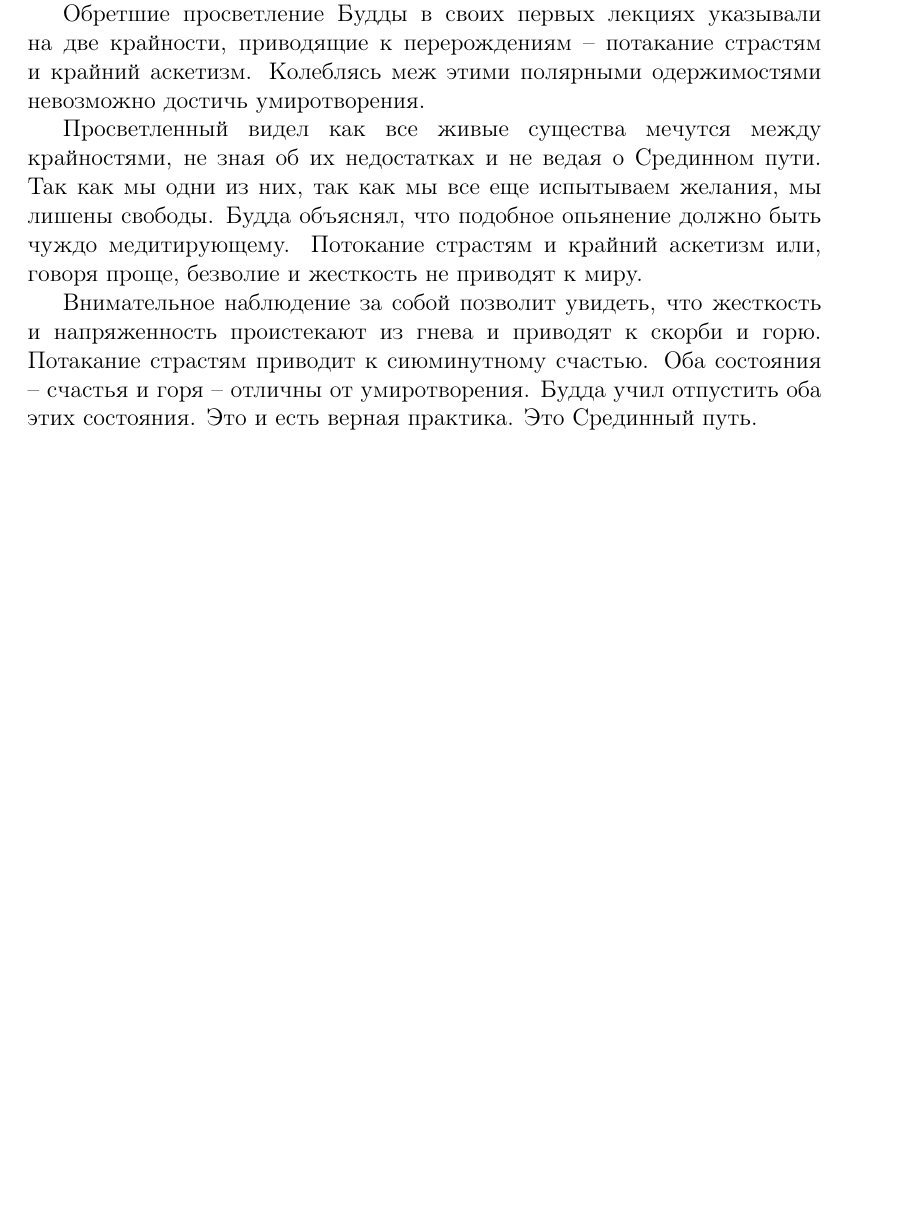
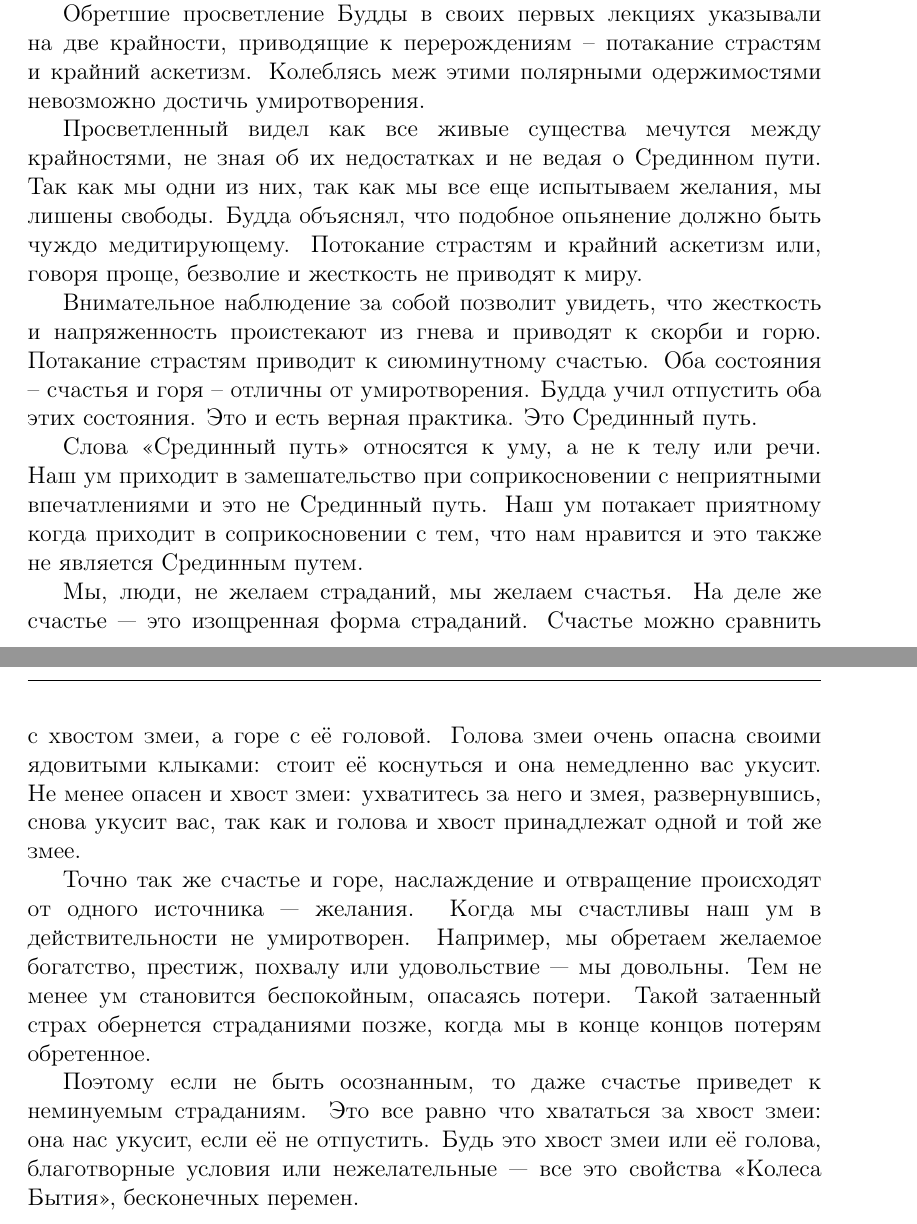
Before and after one commit to TheravadaBookRu/AjahnChahCollectedTeachingsRuVol1, a LaTeX book (AjahnChah.tex, which reads 01chapter.tex): part of the page before the commit and two parts of pages 1 and 2 of 2 after it, the two joined at a grey line, cut so that both start at the same text, the shorter picture padded with empty space. Compiled offline with pdfLaTeX.

Commit message:
Update 01chapter.tex

```diff
--- a/01chapter.tex
+++ b/01chapter.tex
@@ -9,3 +9,11 @@
 Просветленный видел как все живые существа мечутся между крайностями, не зная об их недостатках и не ведая о  Срединном пути. Так как мы одни из них, так как мы все еще испытываем желания, мы лишены свободы. Будда объяснял, что подобное опьянение должно быть чуждо медитирующему. Потокание страстям и крайний аскетизм или, говоря проще, безволие и жесткость не приводят к миру.
 
 Внимательное наблюдение за собой позволит увидеть, что жесткость и напряженность проистекают из гнева и приводят к скорби и горю. Потакание страстям приводит к сиюминутному счастью. Оба состояния – счастья и горя – отличны от умиротворения. Будда учил отпустить оба этих состояния. Это и есть верная практика. Это Срединный путь.
+
+Слова «Срединный путь» относятся к уму, а не к телу или речи. Наш ум приходит в замешательство при соприкосновении с неприятными впечатлениями и это не Срединный путь. Наш ум потакает приятному когда приходит в соприкосновении с тем, что нам нравится и это также не является Срединным путем.
+
+Мы, люди, не желаем страданий, мы желаем счастья. На деле же счастье — это изощренная форма страданий. Счастье можно сравнить с хвостом змеи, а горе с её головой. Голова змеи очень опасна своими ядовитыми клыками: стоит её коснуться и она немедленно вас укусит. Не менее опасен и хвост змеи: ухватитесь за него и змея, развернувшись, снова укусит вас, так как и голова и хвост принадлежат одной и той же змее.
+
+Точно так же счастье и горе, наслаждение и отвращение происходят от одного источника — желания. Когда мы счастливы наш ум в действительности не умиротворен. Например, мы обретаем желаемое богатство, престиж, похвалу или удовольствие — мы довольны. Тем не менее ум становится беспокойным, опасаясь потери. Такой затаенный страх обернется страданиями позже, когда мы в конце концов потерям обретенное.
+
+Поэтому если не быть осознанным, то даже счастье приведет к неминуемым страданиям. Это все равно что хвататься за хвост змеи: она нас укусит, если её не отпустить. Будь это хвост змеи или её голова, благотворные условия или нежелательные — все это свойства «Колеса Бытия», бесконечных перемен.
```
